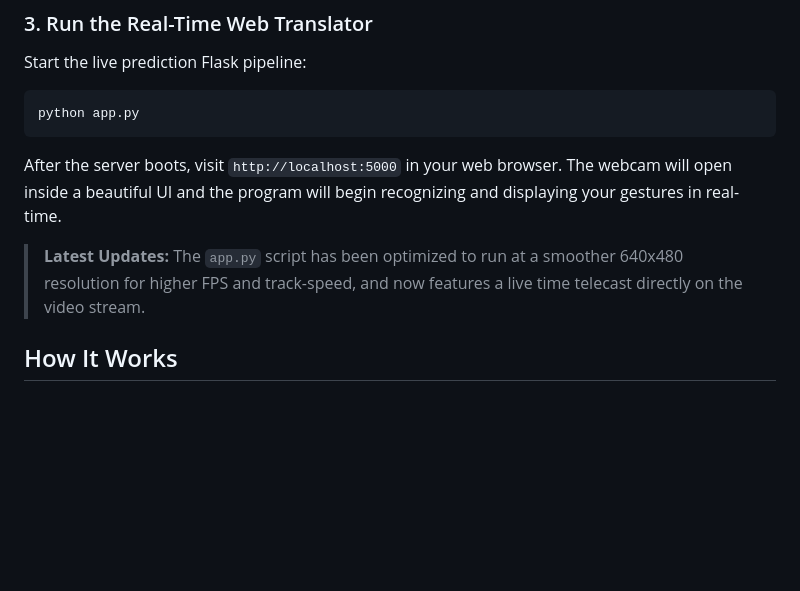
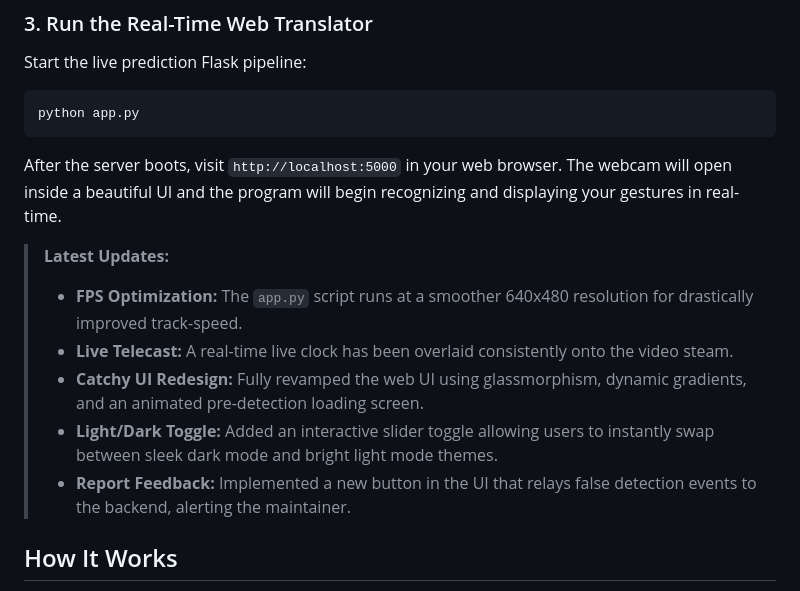
Before and after one commit to theChrishna/Mini-project, a Markdown page: README.md, the part around the change. GitHub-like rendering; blank space fills up the shorter version.

Commit message:
Update README with latest UI and functionality descriptions

````diff
--- a/README.md
+++ b/README.md
@@ -45,7 +45,12 @@ python app.py
 ```
 After the server boots, visit `http://localhost:5000` in your web browser. The webcam will open inside a beautiful UI and the program will begin recognizing and displaying your gestures in real-time.
 
-> **Latest Updates:** The `app.py` script has been optimized to run at a smoother 640x480 resolution for higher FPS and track-speed, and now features a live time telecast directly on the video stream.
+> **Latest Updates:**
+> - **FPS Optimization:** The `app.py` script runs at a smoother 640x480 resolution for drastically improved track-speed.
+> - **Live Telecast:** A real-time live clock has been overlaid consistently onto the video steam.
+> - **Catchy UI Redesign:** Fully revamped the web UI using glassmorphism, dynamic gradients, and an animated pre-detection loading screen.
+> - **Light/Dark Toggle:** Added an interactive slider toggle allowing users to instantly swap between sleek dark mode and bright light mode themes.
+> - **Report Feedback:** Implemented a new button in the UI that relays false detection events to the backend, alerting the maintainer.
 
 ## How It Works
 
````
